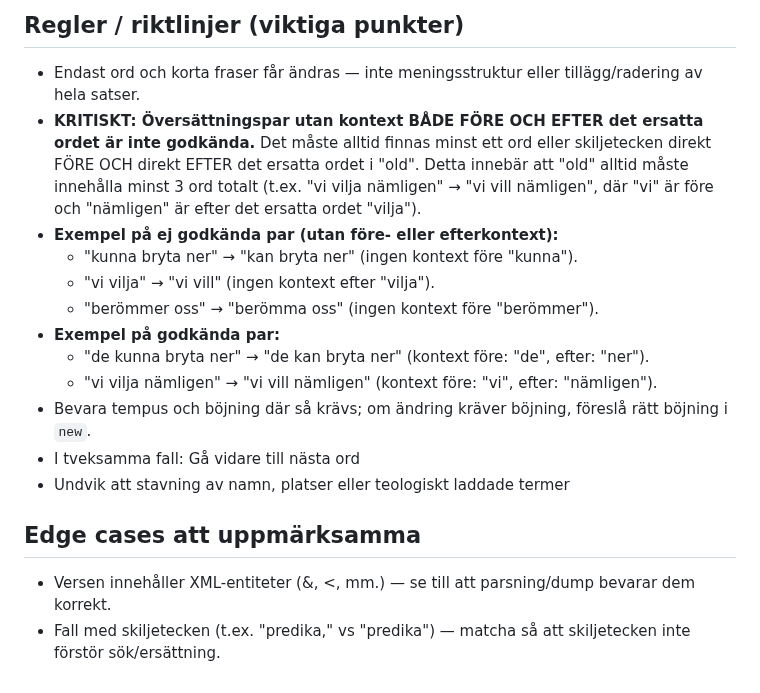
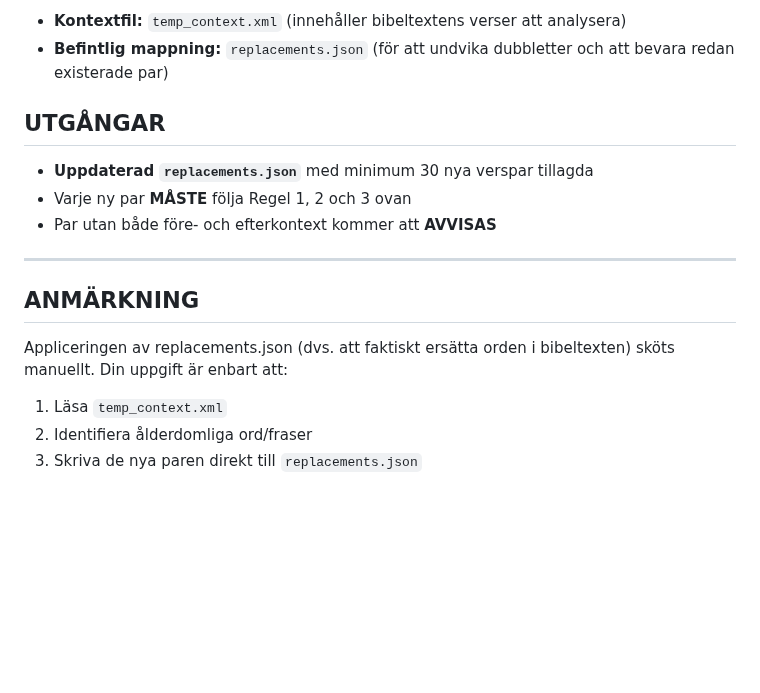
Before and after one commit to 1jss/Fri-Svensk-Bibel, a Markdown page: PLAN.md, the part around one of its changes. Rendered like a GitHub page; blank space fills up the shorter version.

```diff
--- a/PLAN.md
+++ b/PLAN.md
@@ -44,19 +77,18 @@ Exempelstruktur:
 
-## Regler / riktlinjer (viktiga punkter)
+- **Kontextfil:** `temp_context.xml` (innehåller bibeltextens verser att analysera)
+- **Befintlig mappning:** `replacements.json` (för att undvika dubbletter och att bevara redan existerade par)
 
-- Endast ord och korta fraser får ändras — inte meningsstruktur eller tillägg/radering av hela satser.
-- **KRITISKT: Översättningspar utan kontext BÅDE FÖRE OCH EFTER det ersatta ordet är inte godkända.** Det måste alltid finnas minst ett ord eller skiljetecken direkt FÖRE OCH direkt EFTER det ersatta ordet i "old". Detta innebär att "old" alltid måste innehålla minst 3 ord totalt (t.ex. "vi vilja nämligen" → "vi vill nämligen", där "vi" är före och "nämligen" är efter det ersatta ordet "vilja").
-- **Exempel på ej godkända par (utan före- eller efterkontext):**
-  - "kunna bryta ner" → "kan bryta ner" (ingen kontext före "kunna").
-  - "vi vilja" → "vi vill" (ingen kontext efter "vilja").
-  - "berömmer oss" → "berömma oss" (ingen kontext före "berömmer").
-- **Exempel på godkända par:**
-  - "de kunna bryta ner" → "de kan bryta ner" (kontext före: "de", efter: "ner").
-  - "vi vilja nämligen" → "vi vill nämligen" (kontext före: "vi", efter: "nämligen").
-- Bevara tempus och böjning där så krävs; om ändring kräver böjning, föreslå rätt böjning i `new`.
-- I tveksamma fall: Gå vidare till nästa ord
-- Undvik att stavning av namn, platser eller teologiskt laddade termer
+## UTGÅNGAR
 
-## Edge cases att uppmärksamma
-- Versen innehåller XML-entiteter (&amp;, &lt;, mm.) — se till att parsning/dump bevarar dem korrekt.
-- Fall med skiljetecken (t.ex. "predika," vs "predika") — matcha så att skiljetecken inte förstör sök/ersättning.
+- **Uppdaterad `replacements.json`** med minimum 30 nya verspar tillagda
+- Varje ny par **MÅSTE** följa Regel 1, 2 och 3 ovan
+- Par utan både före- och efterkontext kommer att **AVVISAS**
+
+---
+
+## ANMÄRKNING
+
+Appliceringen av replacements.json (dvs. att faktiskt ersätta orden i bibeltexten) sköts manuellt. Din uppgift är enbart att:
+1. Läsa `temp_context.xml`
+2. Identifiera ålderdomliga ord/fraser
+3. Skriva de nya paren direkt till `replacements.json`
```
Also changed, not shown: other parts of PLAN.md (+59 -26 lines).
